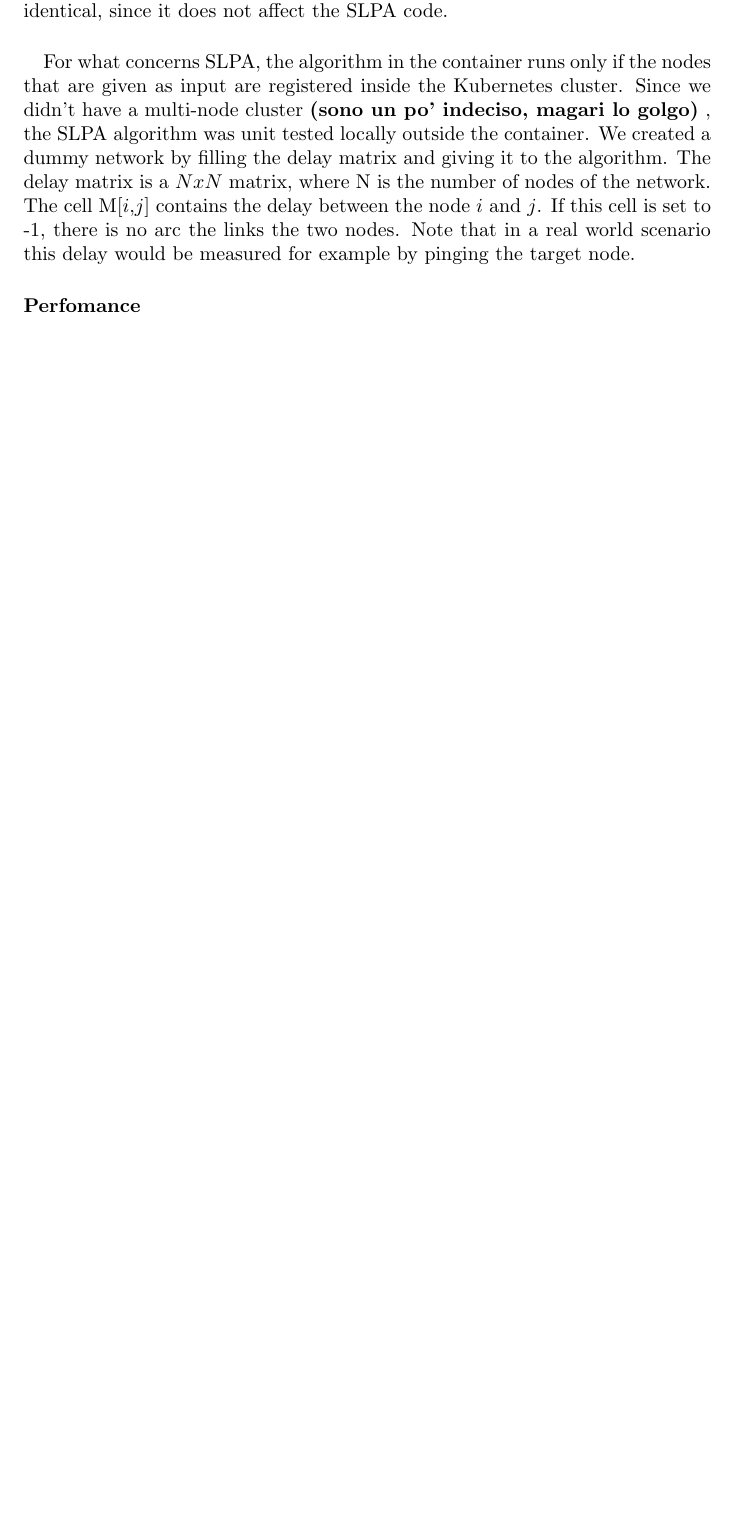
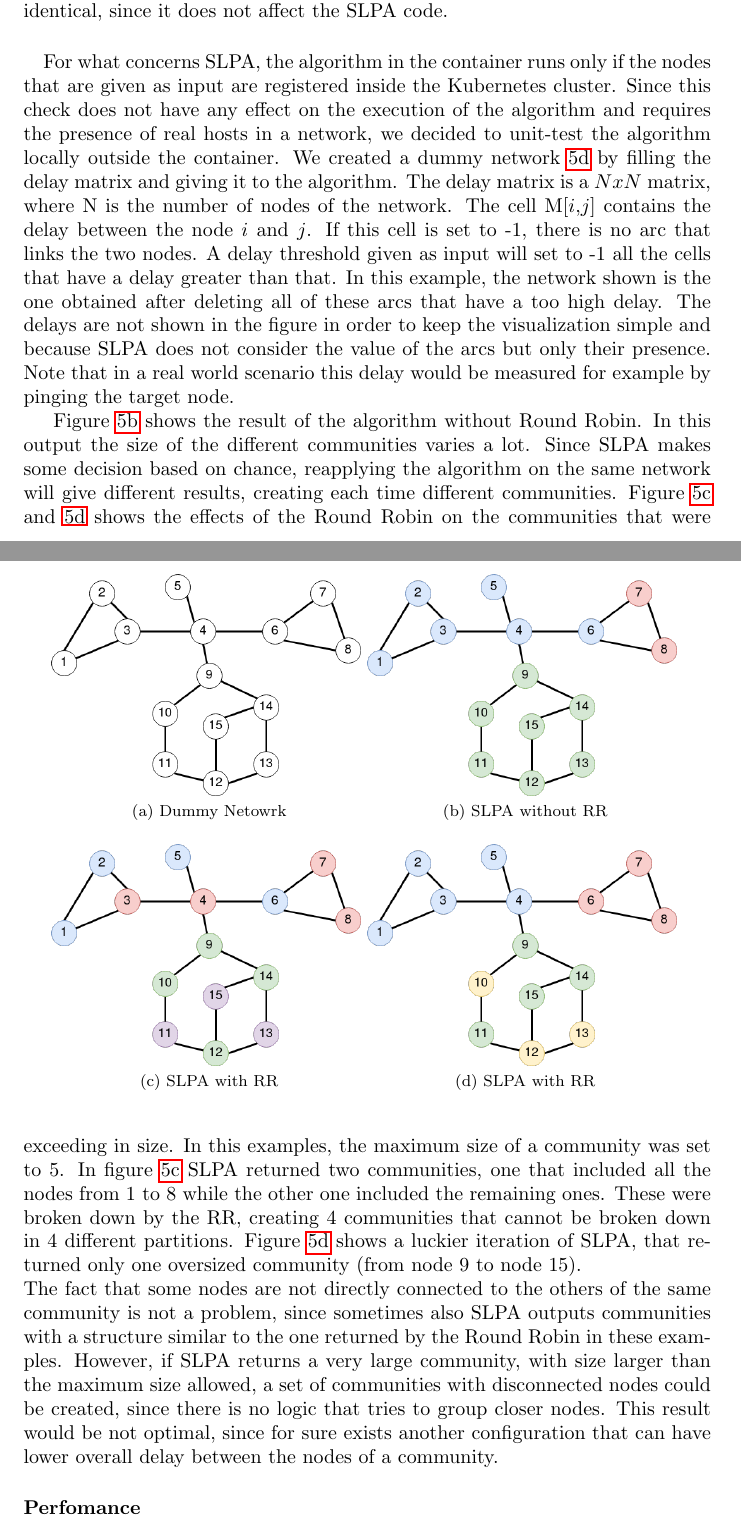
Before and after one commit to OscarPindaro/partition, a LaTeX paper (paper/PAPS_partition.tex, which reads paper/Testing.tex): part of page 15 of 19 before the commit and two parts of pages 15 and 16 of 21 after it, the two joined at a grey line, cut so that both start at the same text, the shorter picture padded with empty space. Compiled offline with pdfLaTeX.

Commit message:
completed the funcional requirements of the testing phase and added images

```diff
--- a/paper/Testing.tex
+++ b/paper/Testing.tex
@@ -23,15 +23,48 @@ After doing this procedure, the behavior of the component inside and outside the
 since it does not affect the SLPA code.
 \paragraph{}
 For what concerns SLPA, the algorithm in the container runs only if the nodes that
-are given as input are registered inside the Kubernetes cluster.
-Since we didn't have a multi-node cluster \textbf{(sono un po' indeciso, magari lo golgo)}
-, the SLPA algorithm was unit tested locally outside the container.
-We created a dummy network by filling the delay matrix and giving it to the algorithm.
+are given as input are registered inside the Kubernetes cluster. Since this check does not have
+any effect on the execution of the algorithm and requires the presence of real hosts in a network,
+we decided to unit-test the algorithm locally outside the container.
+We created a dummy network \ref{fig:RR2} by filling the delay matrix and giving it to the algorithm.
 The delay matrix is a  $NxN$ matrix, where N is the number of nodes of the network.
 The cell M[$i$,$j$] contains the delay between the node $i$ and $j$. If this
-cell is set to -1, there is no arc the links the two nodes.
+cell is set to -1, there is no arc that links the two nodes. A delay threshold given as input will set to -1
+all the cells that have a delay greater than that. In this example, the network shown is the one obtained after
+deleting all of these arcs that have a too high delay. The delays are not shown in the figure in order
+to keep the visualization simple and because SLPA does not consider the value of the arcs but only their presence.
 Note that in a real world scenario this delay would be measured for example by pinging the target node.
+\par
+Figure \ref{fig:netNoRR} shows the result of the algorithm without Round Robin. In this output the size of the
+different communities varies a lot. Since SLPA makes some decision based on chance, reapplying the
+algorithm on the same network will give different results, creating each time different communities.
+Figure \ref{fig:RR1} and \ref{fig:RR2} shows the effects of the Round Robin on the communities that were exceeding
+in size. In this examples, the maximum size of a community was set to 5. In figure \ref{fig:RR1} SLPA returned
+two communities, one that included all the nodes from 1 to 8 while the other one included the remaining ones.
+These were broken down  by the RR, creating 4 communities that cannot be broken down in 4 different partitions.
+Figure \ref{fig:RR2} shows a luckier iteration of SLPA, that returned only one oversized community (from node 9
+to node 15).
+\\
+The fact that some nodes are not directly connected to the others of the same community is not a problem,
+since sometimes also SLPA outputs communities with a structure similar to the one returned by the Round Robin in these examples.
+However, if SLPA returns a very large community, with size larger than the maximum size allowed, a set of communities
+with disconnected nodes could be created, since there is no logic that tries to group closer nodes.
+This result would be not optimal, since for sure exists another configuration that can have lower
+overall delay between the nodes of a community.
 
+
+\begin{figure}[]
+    \centering
+    \subfloat[Dummy Netowrk]{\includegraphics[width=.45\linewidth]{Images/rete.png}
+    \label{fig:network}}
+    \subfloat[SLPA without RR]{\includegraphics[width=.45\linewidth]{SLPAnoLimit.png}
+    \label{fig:netNoRR}}
+    \\
+    \subfloat[SLPA with RR]{\includegraphics[width=.45\linewidth]{SLPARR5.png}
+    \label{fig:RR1}}
+    \subfloat[SLPA with RR]{\includegraphics[width=.45\linewidth]{SLPARR5good.png}
+    \label{fig:RR2}}
+\end{figure}
 
 
 
```
Also changed, not shown: paper/PAPS_partition.tex (+0 -1 lines), Testing/communitySize.png (added), Testing/node.png (added), paper/Images/communitySize.png (added), paper/Images/node.png (added), paper/PAPS_partition.pdf, paper/Testing.tex (14 more changed lines), 1 other file.
